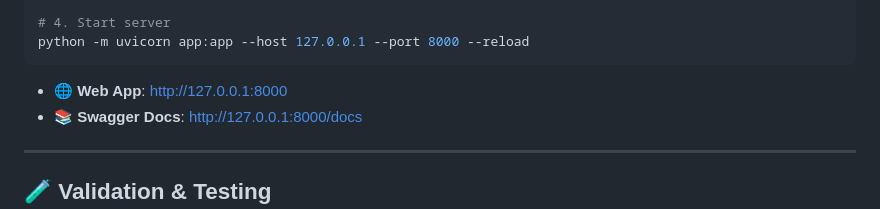
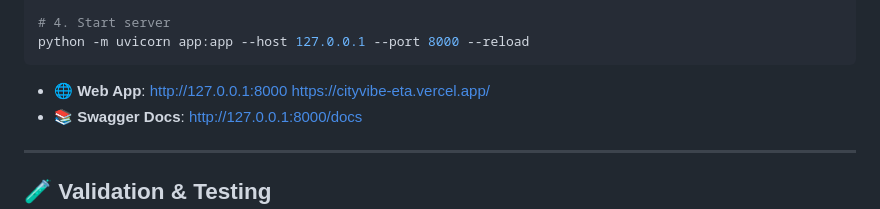
Before and after one commit to ashutosh3337/CityVibe, a Markdown page: README.md, the part around the change. Drawn GitHub-style.

Commit message:
Update README with production web app URL
Added production URL for the web app in README.

````diff
--- a/README.md
+++ b/README.md
@@ -56,7 +56,7 @@ pip install -r requirements.txt
 python -m uvicorn app:app --host 127.0.0.1 --port 8000 --reload
 ```
 
-- 🌐 **Web App**: [http://127.0.0.1:8000](http://127.0.0.1:8000)
+- 🌐 **Web App**: [http://127.0.0.1:8000](http://127.0.0.1:8000)   https://cityvibe-eta.vercel.app/
 - 📚 **Swagger Docs**: [http://127.0.0.1:8000/docs](http://127.0.0.1:8000/docs)
 
 ---
````
